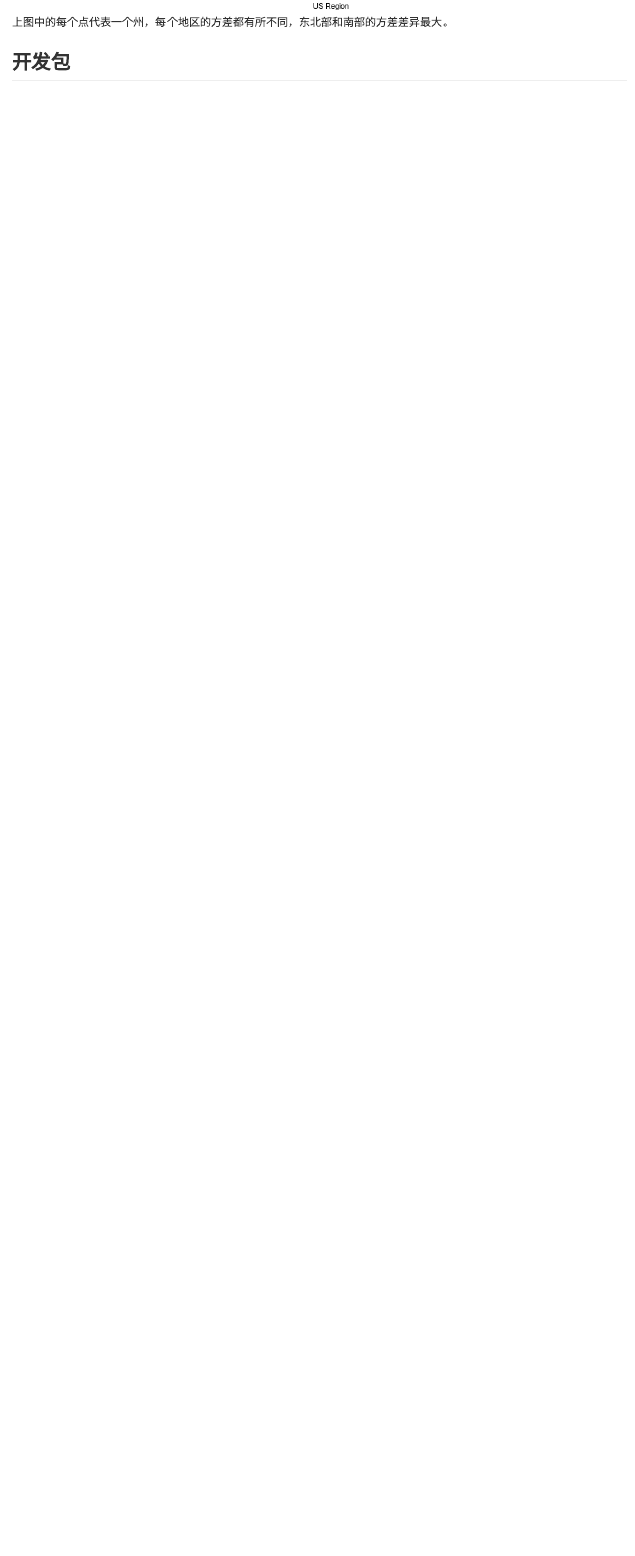
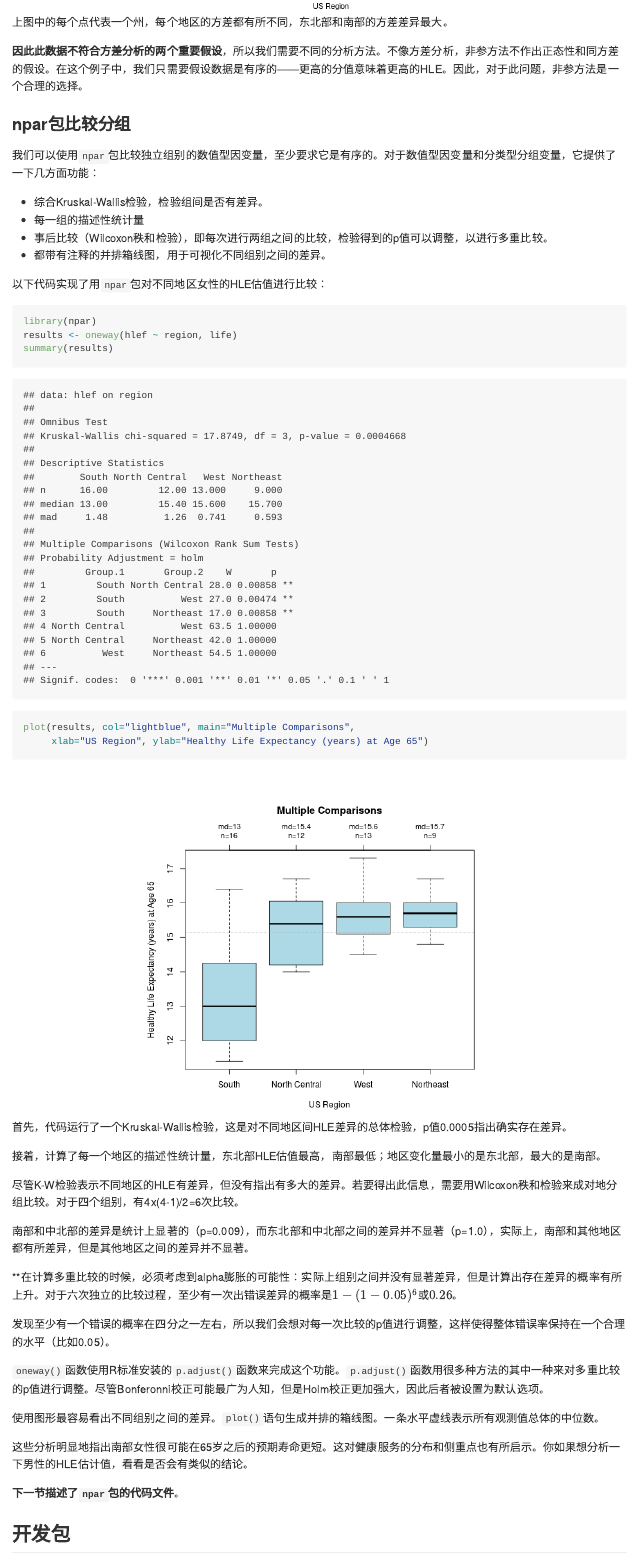
Before and after one commit to ShixiangWang/learn-devel-Rpkg, an R Markdown document (tutorial.Rmd): the page in a window 1100 px wide, from 2800 px down. The pictures show the output file tutorial.md that the author committed with the source, drawn offline in the style of GitHub; folded parts are opened.

Commit message:
finish part2

````diff
--- a/tutorial.Rmd
+++ b/tutorial.Rmd
@@ -83,6 +83,48 @@ ggplot(data=life, aes(x=region, y=hlef)) +
 
 上图中的每个点代表一个州，每个地区的方差都有所不同，东北部和南部的方差差异最大。
 
+**因此此数据不符合方差分析的两个重要假设**，所以我们需要不同的分析方法。不像方差分析，非参方法不作出正态性和同方差的假设。在这个例子中，我们只需要假设数据是有序的——更高的分值意味着更高的HLE。因此，对于此问题，非参方法是一个合理的选择。
+
+### npar包比较分组
+
+我们可以使用`npar`包比较独立组别的数值型因变量，至少要求它是有序的。对于数值型因变量和分类型分组变量，它提供了一下几方面功能：
+
+- 综合Kruskal-Wallis检验，检验组间是否有差异。
+- 每一组的描述性统计量
+- 事后比较（Wilcoxon秩和检验），即每次进行两组之间的比较，检验得到的p值可以调整，以进行多重比较。
+- 都带有注释的并排箱线图，用于可视化不同组别之间的差异。
+
+以下代码实现了用`npar`包对不同地区女性的HLE估值进行比较：
+
+```{r}
+library(npar)
+results <- oneway(hlef ~ region, life)
+summary(results)
+
+plot(results, col="lightblue", main="Multiple Comparisons",
+     xlab="US Region", ylab="Healthy Life Expectancy (years) at Age 65")
+```
+
+首先，代码运行了一个Kruskal-Wallis检验，这是对不同地区间HLE差异的总体检验，p值0.0005指出确实存在差异。
+
+接着，计算了每一个地区的描述性统计量，东北部HLE估值最高，南部最低；地区变化量最小的是东北部，最大的是南部。
+
+尽管K-W检验表示不同地区的HLE有差异，但没有指出有多大的差异。若要得出此信息，需要用Wilcoxon秩和检验来成对地分组比较。对于四个组别，有4x(4-1)/2=6次比较。
+
+南部和中北部的差异是统计上显著的（p=0.009），而东北部和中北部之间的差异并不显著（p=1.0），实际上，南部和其他地区都有所差异，但是其他地区之间的差异并不显著。
+
+**在计算多重比较的时候，必须考虑到alpha膨胀的可能性：实际上组别之间并没有显著差异，但是计算出存在差异的概率有所上升。对于六次独立的比较过程，至少有一次出错误差异的概率是$1-(1-0.05)^6$或$0.26$。
+
+发现至少有一个错误的概率在四分之一左右，所以我们会想对每一次比较的p值进行调整，这样使得整体错误率保持在一个合理的水平（比如0.05）。
+
+`oneway()`函数使用R标准安装的`p.adjust()`函数来完成这个功能。`p.adjust()`函数用很多种方法的其中一种来对多重比较的p值进行调整。尽管Bonferonni校正可能最广为人知，但是Holm校正更加强大，因此后者被设置为默认选项。
+
+使用图形最容易看出不同组别之间的差异。`plot()`语句生成并排的箱线图。一条水平虚线表示所有观测值总体的中位数。
+
+这些分析明显地指出南部女性很可能在65岁之后的预期寿命更短。这对健康服务的分布和侧重点也有所启示。你如果想分析一下男性的HLE估计值，看看是否会有类似的结论。
+
+**下一节描述了`npar`包的代码文件**。
+
 ## <a name="devel-pkg"></a>开发包
 
 ## <a name="document-pkg"></a>创建包的文档
````
Also changed, not shown: cache/init_a0bcd0efae1b15bc4dc2230e6a9650ba.RData (deleted), cache/init_d2d7ec7c5f445da9fc19eda841046dbf.RData (added), cache/unnamed-chunk-3_00da6898233c1877b814b3512877448e.RData (deleted), cache/unnamed-chunk-3_ca89977a8f1561b5902ec443286b5630.RData (added), figure/unnamed-chunk-3-1.png, tutorial.md, tutorial_files/figure-html/unnamed-chunk-1-1.png (added), tutorial_files/figure-html/unnamed-chunk-2-1.png (added), tutorial_files/figure-html/unnamed-chunk-3-1.png (added), tutorial.Rmd (2 more changed lines), 16 other files.
